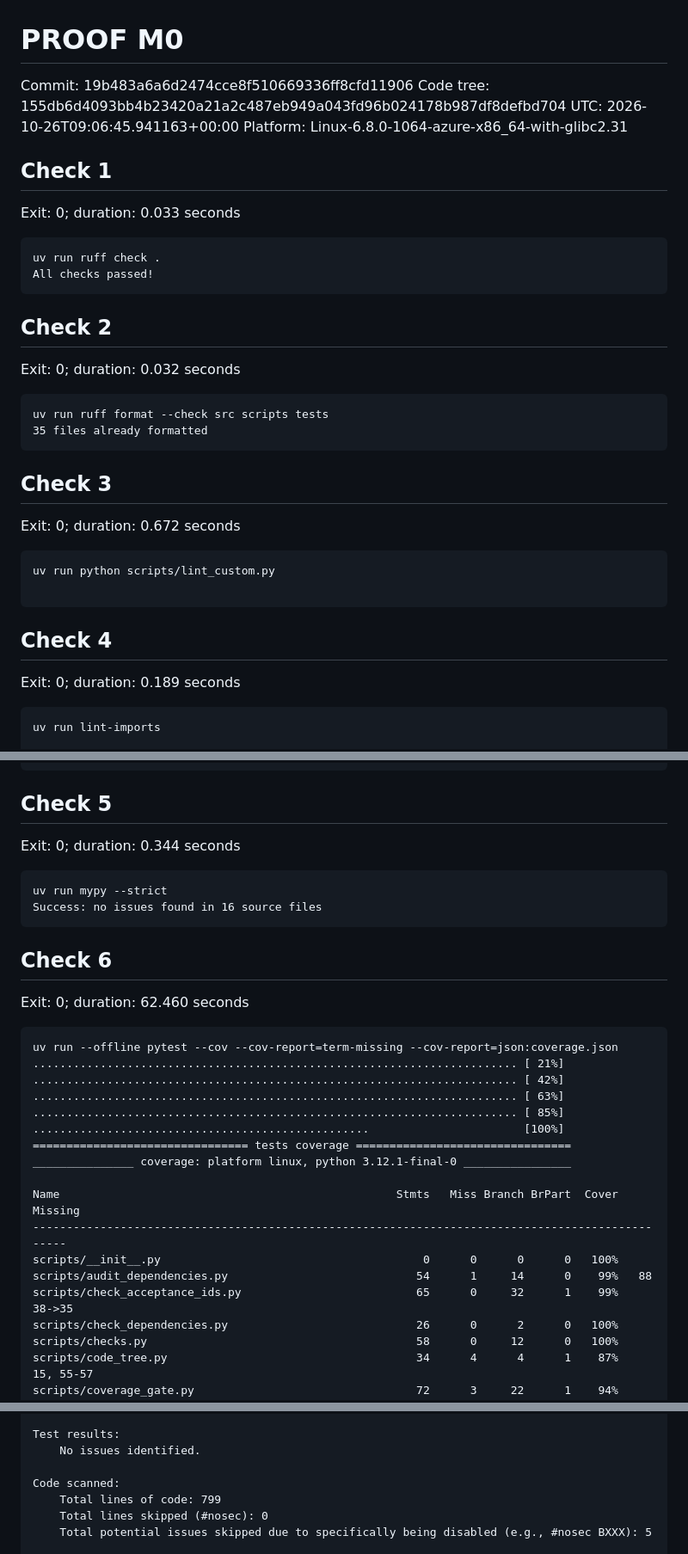
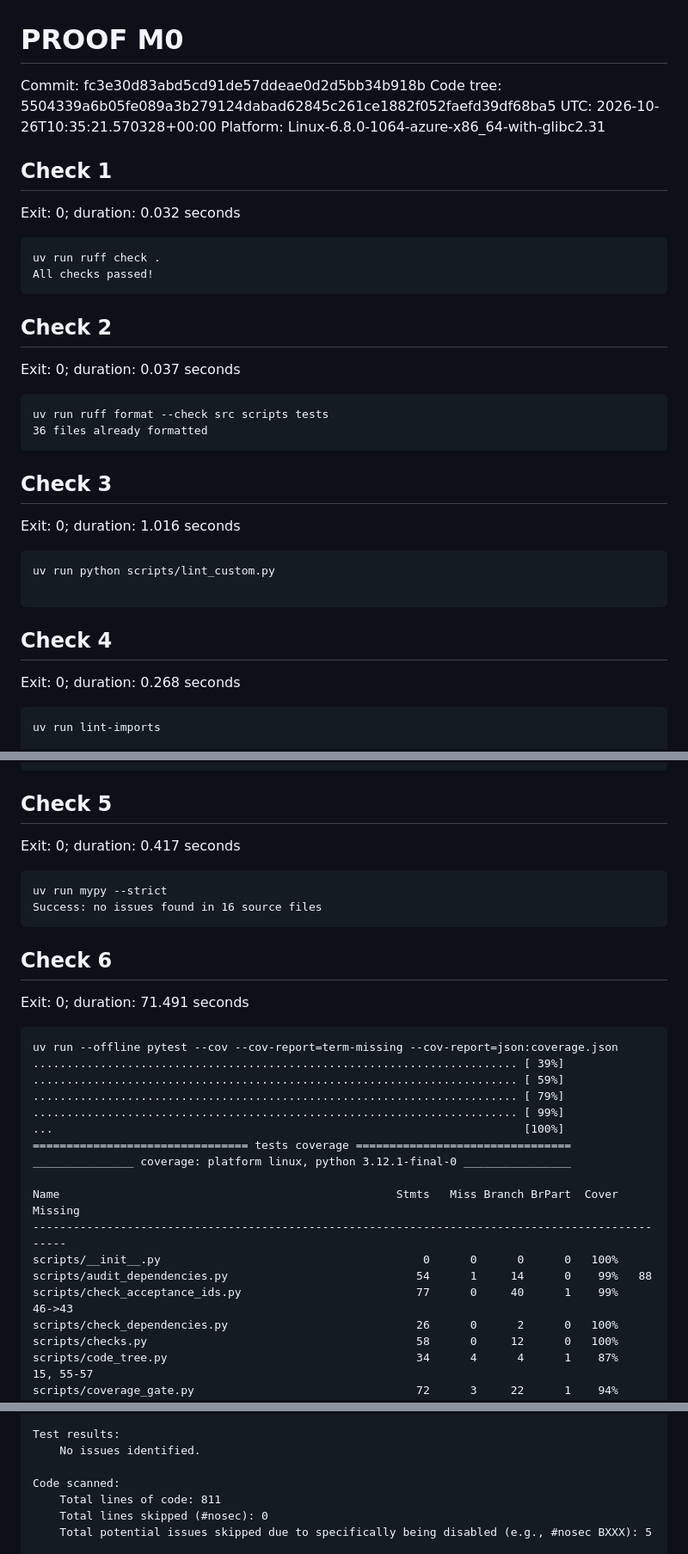
Before and after one commit to kautilyadhyan12/lantern, a Markdown page: docs/proofs/PROOF-M0.md, 3 parts joined by grey strips. Shown at 86% size. Rendered like a GitHub page.

````diff
--- a/docs/proofs/PROOF-M0.md
+++ b/docs/proofs/PROOF-M0.md
@@ -1,32 +1,32 @@
 # PROOF M0
-Commit: 19b483a6a6d2474cce8f510669336ff8cfd11906
-Code tree: 155db6d4093bb4b23420a21a2c487eb949a043fd96b024178b987df8defbd704
-UTC: 2026-10-26T09:06:45.941163+00:00
+Commit: fc3e30d83abd5cd91de57ddeae0d2d5bb34b918b
+Code tree: 5504339a6b05fe089a3b279124dabad62845c261ce1882f052faefd39df68ba5
+UTC: 2026-10-26T10:35:21.570328+00:00
 Platform: Linux-6.8.0-1064-azure-x86_64-with-glibc2.31
 
 ## Check 1
-Exit: 0; duration: 0.033 seconds
+Exit: 0; duration: 0.032 seconds
 ```text
 uv run ruff check .
 All checks passed!
 ```
 
 ## Check 2
-Exit: 0; duration: 0.032 seconds
+Exit: 0; duration: 0.037 seconds
 ```text
 uv run ruff format --check src scripts tests
-35 files already formatted
+36 files already formatted
 ```
 
 ## Check 3
-Exit: 0; duration: 0.672 seconds
+Exit: 0; duration: 1.016 seconds
 ```text
 uv run python scripts/lint_custom.py
 
 ```
 
 ## Check 4
-Exit: 0; duration: 0.189 seconds
+Exit: 0; duration: 0.268 seconds
 ```text
 uv run lint-imports
 
@@ -53,21 +53,21 @@ Contracts: 1 kept, 0 broken.
 ```
 
 ## Check 5
-Exit: 0; duration: 0.344 seconds
+Exit: 0; duration: 0.417 seconds
 ```text
 uv run mypy --strict
 Success: no issues found in 16 source files
 ```
 
 ## Check 6
-Exit: 0; duration: 62.460 seconds
+Exit: 0; duration: 71.491 seconds
 ```text
 uv run --offline pytest --cov --cov-report=term-missing --cov-report=json:coverage.json
-........................................................................ [ 21%]
-........................................................................ [ 42%]
-........................................................................ [ 63%]
-........................................................................ [ 85%]
-..................................................                       [100%]
+........................................................................ [ 39%]
+........................................................................ [ 59%]
+........................................................................ [ 79%]
+........................................................................ [ 99%]
+...                                                                      [100%]
 ================================ tests coverage ================================
 _______________ coverage: platform linux, python 3.12.1-final-0 ________________
 
@@ -75,7 +75,7 @@ Name                                                  Stmts   Miss Branch BrPart
 -------------------------------------------------------------------------------------------------
 scripts/__init__.py                                       0      0      0      0   100%
 scripts/audit_dependencies.py                            54      1     14      0    99%   88
-scripts/check_acceptance_ids.py                          65      0     32      1    99%   38->35
+scripts/check_acceptance_ids.py                          77      0     40      1    99%   46->43
 scripts/check_dependencies.py                            26      0      2      0   100%
 scripts/checks.py                                        58      0     12      0   100%
 scripts/code_tree.py                                     34      4      4      1    87%   15, 55-57
@@ -132,7 +132,7 @@ Test results:
 	No issues identified.
 
 Code scanned:
-	Total lines of code: 799
+	Total lines of code: 811
 	Total lines skipped (#nosec): 0
 	Total potential issues skipped due to specifically being disabled (e.g., #nosec BXXX): 5
 
````
Also changed, not shown: other parts of docs/proofs/PROOF-M0.md (+16 -16 lines), docs/plans/PLAN-M0.md (+10 -0 lines).
